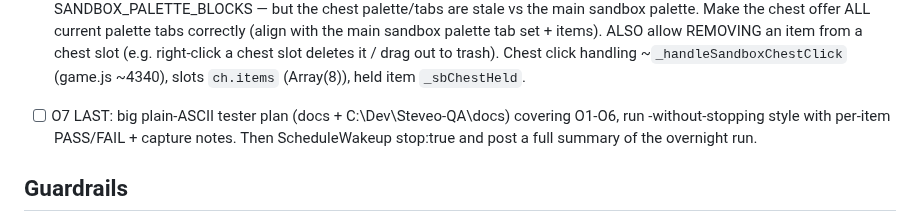
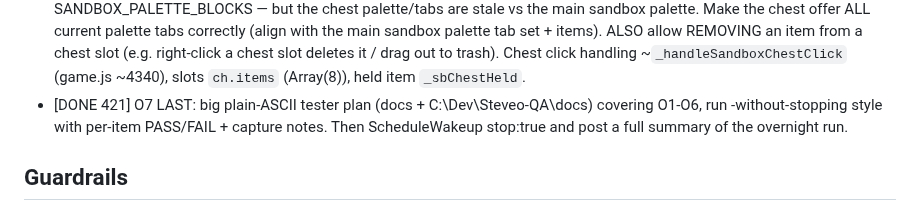
Before and after one commit to krtaylor-ui/steveo-platformer, a Markdown page: docs/OVERNIGHT_BUILD_2026-08-08.md, the part around the change. GitHub-like rendering.

Commit message:
O7: overnight tester test plan build 421 (O1-O6, run-without-stopping), plain ASCII + QA copy
Co-Authored-By: Claude Opus 4.8 (1M context) <noreply@anthropic.com>

```diff
--- a/docs/OVERNIGHT_BUILD_2026-08-08.md
+++ b/docs/OVERNIGHT_BUILD_2026-08-08.md
@@ -51,7 +51,7 @@ call; LAST step = a big plain-ASCII tester test plan covering everything, then s
   items). ALSO allow REMOVING an item from a chest slot (e.g. right-click a chest slot deletes it /
   drag out to trash). Chest click handling ~`_handleSandboxChestClick` (game.js ~4340), slots
   `ch.items` (Array(8)), held item `_sbChestHeld`.
-- [ ] O7 LAST: big plain-ASCII tester plan (docs + C:\Dev\Steveo-QA\docs\) covering O1-O6, run
+- [DONE 421] O7 LAST: big plain-ASCII tester plan (docs + C:\Dev\Steveo-QA\docs\) covering O1-O6, run
   -without-stopping style with per-item PASS/FAIL + capture notes. Then ScheduleWakeup stop:true and
   post a full summary of the overnight run.
 
```
Also changed, not shown: docs/TESTER_BRIEF_OVERNIGHT_421.md (added, +143 -0 lines).
